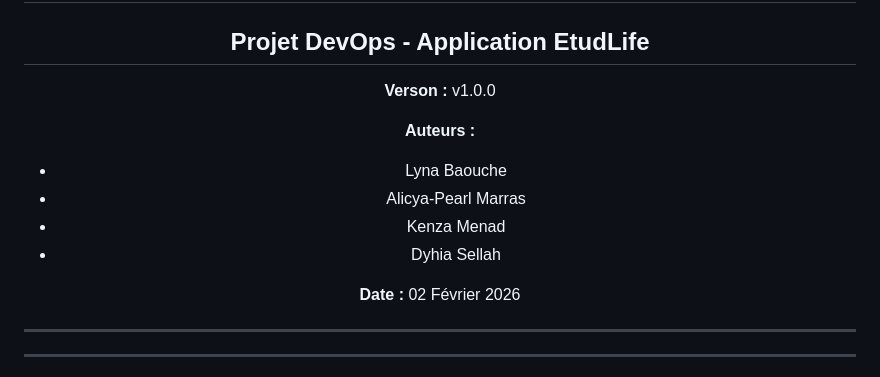
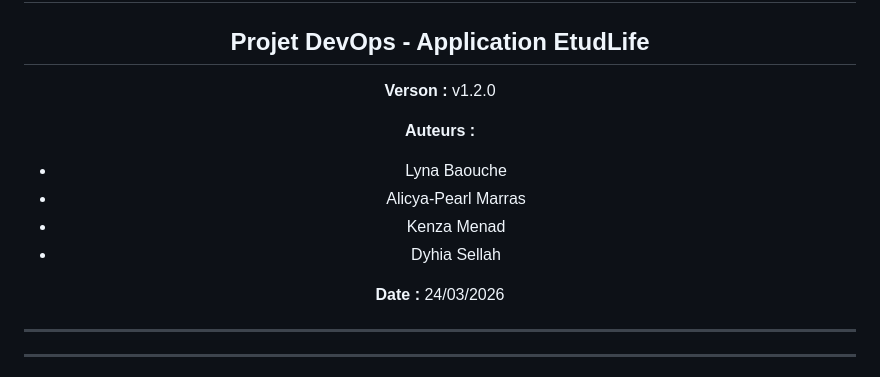
Before and after one commit to LynaBaouche/DevOps, a Markdown page: doc/documentation2.md, the part around the change. GitHub-like rendering.

Commit message:
Update version and date in documentation

```diff
--- a/doc/documentation2.md
+++ b/doc/documentation2.md
@@ -4,7 +4,7 @@
 
 ## Projet DevOps - Application EtudLife
 
-**Verson :** v1.0.0
+**Verson :** v1.2.0
 
 **Auteurs :**
 
@@ -13,7 +13,7 @@
 * Kenza Menad
 * Dyhia Sellah
 
-**Date :** 02 Février 2026
+**Date :** 24/03/2026
 
 </div>
 
```
